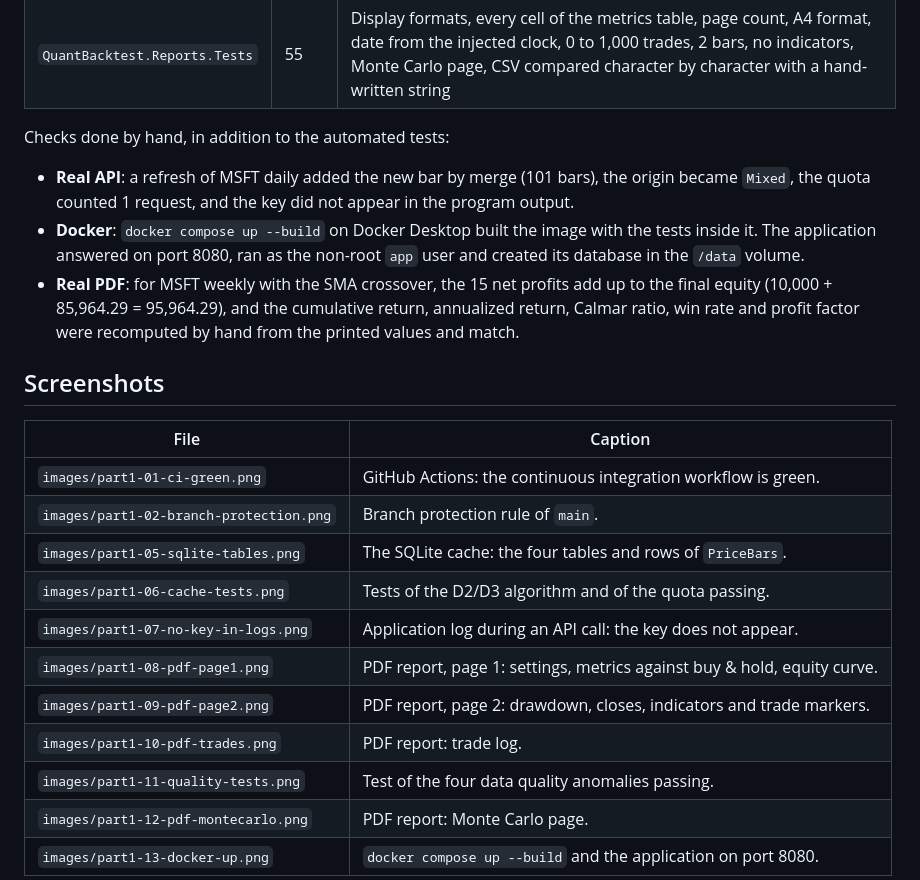
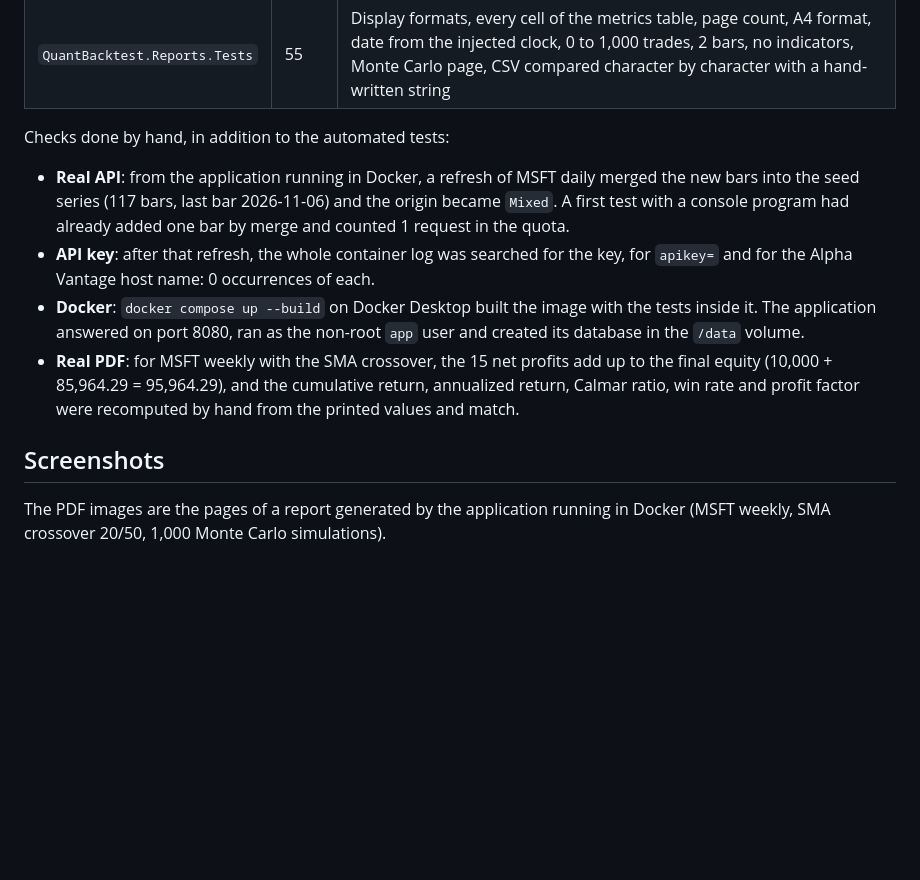
Before and after one commit to Alexarmanto/QuantBacktest-Financial-Strategy-Backtesting-Platform, a Markdown page: docs/report/part-1.md, the part around one of its changes. Drawn GitHub-style; blank space fills up the shorter version.

```diff
--- a/docs/report/part-1.md
+++ b/docs/report/part-1.md
@@ -196,8 +196,11 @@ deleted after the test.
 
 Checks done by hand, in addition to the automated tests:
 
-- **Real API**: a refresh of MSFT daily added the new bar by merge (101 bars), the origin became `Mixed`, the quota
-  counted 1 request, and the key did not appear in the program output.
+- **Real API**: from the application running in Docker, a refresh of MSFT daily merged the new bars into the seed
+  series (117 bars, last bar 2026-11-06) and the origin became `Mixed`. A first test with a console program had
+  already added one bar by merge and counted 1 request in the quota.
+- **API key**: after that refresh, the whole container log was searched for the key, for `apikey=` and for the
+  Alpha Vantage host name: 0 occurrences of each.
 - **Docker**: `docker compose up --build` on Docker Desktop built the image with the tests inside it. The application
   answered on port 8080, ran as the non-root `app` user and created its database in the `/data` volume.
 - **Real PDF**: for MSFT weekly with the SMA crossover, the 15 net profits add up to the final equity (10,000 +
@@ -206,17 +209,6 @@ Checks done by hand, in addition to the automated tests:
 
 ## Screenshots
 
-| File | Caption |
-|---|---|
-| `images/part1-01-ci-green.png` | GitHub Actions: the continuous integration workflow is green. |
-| `images/part1-02-branch-protection.png` | Branch protection rule of `main`. |
-| `images/part1-05-sqlite-tables.png` | The SQLite cache: the four tables and rows of `PriceBars`. |
-| `images/part1-06-cache-tests.png` | Tests of the D2/D3 algorithm and of the quota passing. |
-| `images/part1-07-no-key-in-logs.png` | Application log during an API call: the key does not appear. |
-| `images/part1-08-pdf-page1.png` | PDF report, page 1: settings, metrics against buy & hold, equity curve. |
-| `images/part1-09-pdf-page2.png` | PDF report, page 2: drawdown, closes, indicators and trade markers. |
-| `images/part1-10-pdf-trades.png` | PDF report: trade log. |
-| `images/part1-11-quality-tests.png` | Test of the four data quality anomalies passing. |
-| `images/part1-12-pdf-montecarlo.png` | PDF report: Monte Carlo page. |
-| `images/part1-13-docker-up.png` | `docker compose up --build` and the application on port 8080. |
+The PDF images are the pages of a report generated by the application running in Docker (MSFT weekly, SMA crossover
+20/50, 1,000 Monte Carlo simulations).
 
```
Also changed, not shown: other parts of docs/report/part-1.md (+27 -1 lines), docs/report/images/part1-05-sqlite-tables.png (added), docs/report/images/part1-08-pdf-page1.png (added), docs/report/images/part1-09-pdf-page2.png (added), docs/report/images/part1-10-pdf-trades.png (added), docs/report/images/part1-12-pdf-montecarlo.png (added), docs/report/images/part1-15-api-refresh.png (added).
